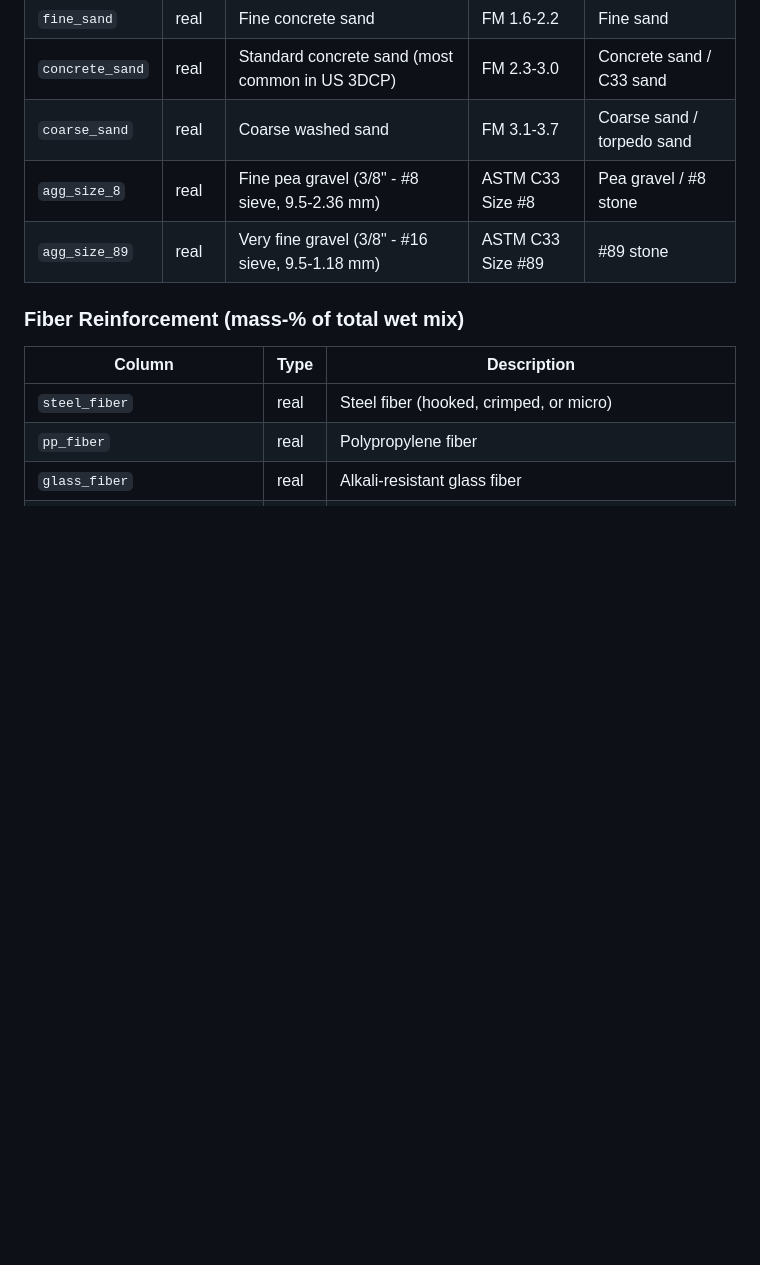
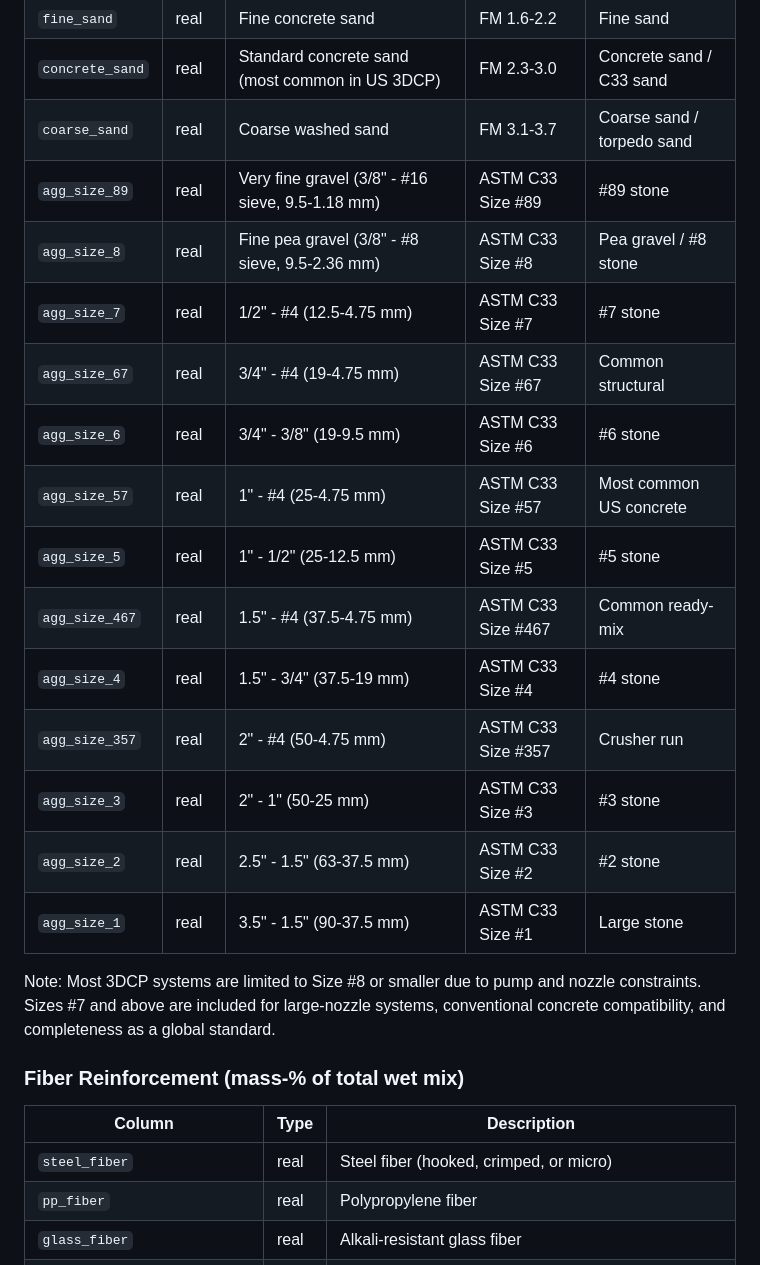
Before and after one commit to sunnyday-technologies/Open3DCP, a Markdown page: Open3DCP_SCHEMA.md, the part around the change. Rendered like a GitHub page; blank space fills up the shorter version.

```diff
--- a/Open3DCP_SCHEMA.md
+++ b/Open3DCP_SCHEMA.md
@@ -82,8 +82,21 @@ Sand is classified using US industry ordering terms. Fineness modulus (FM) range
 | `fine_sand` | real | Fine concrete sand | FM 1.6-2.2 | Fine sand |
 | `concrete_sand` | real | Standard concrete sand (most common in US 3DCP) | FM 2.3-3.0 | Concrete sand / C33 sand |
 | `coarse_sand` | real | Coarse washed sand | FM 3.1-3.7 | Coarse sand / torpedo sand |
+| `agg_size_89` | real | Very fine gravel (3/8" - #16 sieve, 9.5-1.18 mm) | ASTM C33 Size #89 | #89 stone |
 | `agg_size_8` | real | Fine pea gravel (3/8" - #8 sieve, 9.5-2.36 mm) | ASTM C33 Size #8 | Pea gravel / #8 stone |
-| `agg_size_89` | real | Very fine gravel (3/8" - #16 sieve, 9.5-1.18 mm) | ASTM C33 Size #89 | #89 stone |
+| `agg_size_7` | real | 1/2" - #4 (12.5-4.75 mm) | ASTM C33 Size #7 | #7 stone |
+| `agg_size_67` | real | 3/4" - #4 (19-4.75 mm) | ASTM C33 Size #67 | Common structural |
+| `agg_size_6` | real | 3/4" - 3/8" (19-9.5 mm) | ASTM C33 Size #6 | #6 stone |
+| `agg_size_57` | real | 1" - #4 (25-4.75 mm) | ASTM C33 Size #57 | Most common US concrete |
+| `agg_size_5` | real | 1" - 1/2" (25-12.5 mm) | ASTM C33 Size #5 | #5 stone |
+| `agg_size_467` | real | 1.5" - #4 (37.5-4.75 mm) | ASTM C33 Size #467 | Common ready-mix |
+| `agg_size_4` | real | 1.5" - 3/4" (37.5-19 mm) | ASTM C33 Size #4 | #4 stone |
+| `agg_size_357` | real | 2" - #4 (50-4.75 mm) | ASTM C33 Size #357 | Crusher run |
+| `agg_size_3` | real | 2" - 1" (50-25 mm) | ASTM C33 Size #3 | #3 stone |
+| `agg_size_2` | real | 2.5" - 1.5" (63-37.5 mm) | ASTM C33 Size #2 | #2 stone |
+| `agg_size_1` | real | 3.5" - 1.5" (90-37.5 mm) | ASTM C33 Size #1 | Large stone |
+
+Note: Most 3DCP systems are limited to Size #8 or smaller due to pump and nozzle constraints. Sizes #7 and above are included for large-nozzle systems, conventional concrete compatibility, and completeness as a global standard.
 
 ### Fiber Reinforcement (mass-% of total wet mix)
 
```
Also changed, not shown: README.md (+44 -18 lines).
